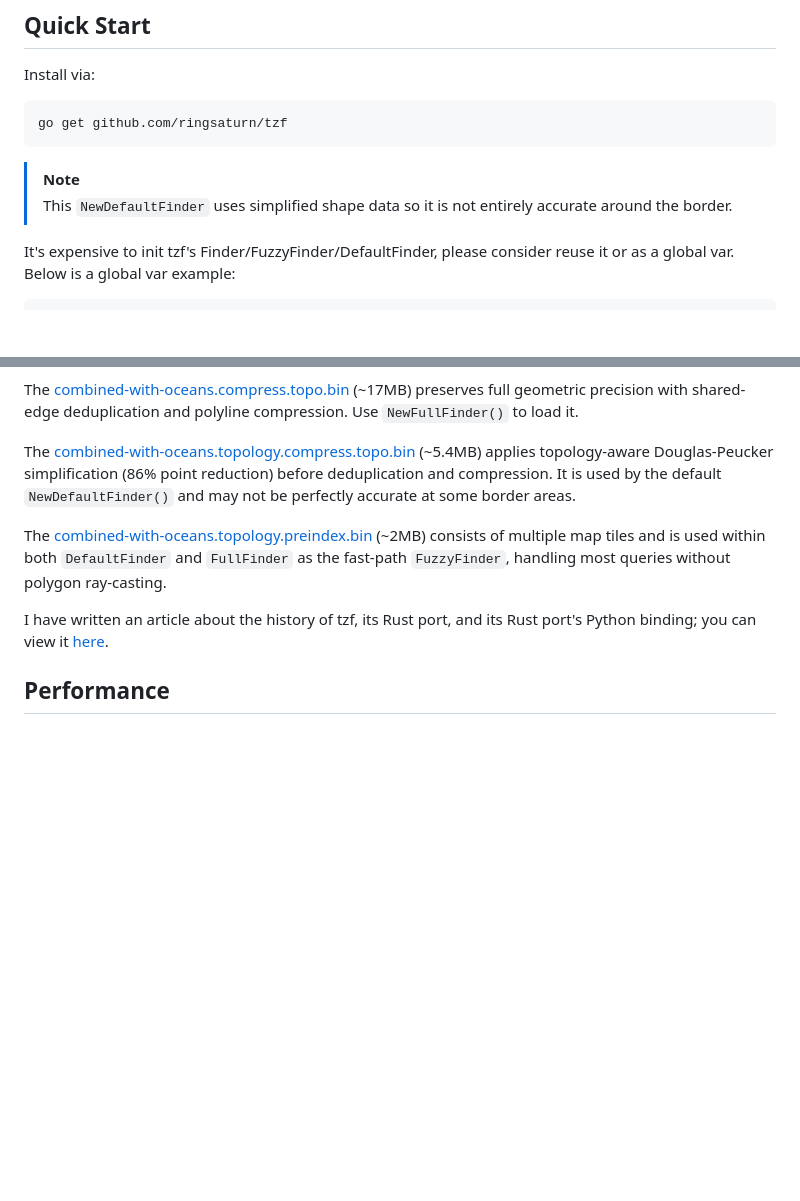
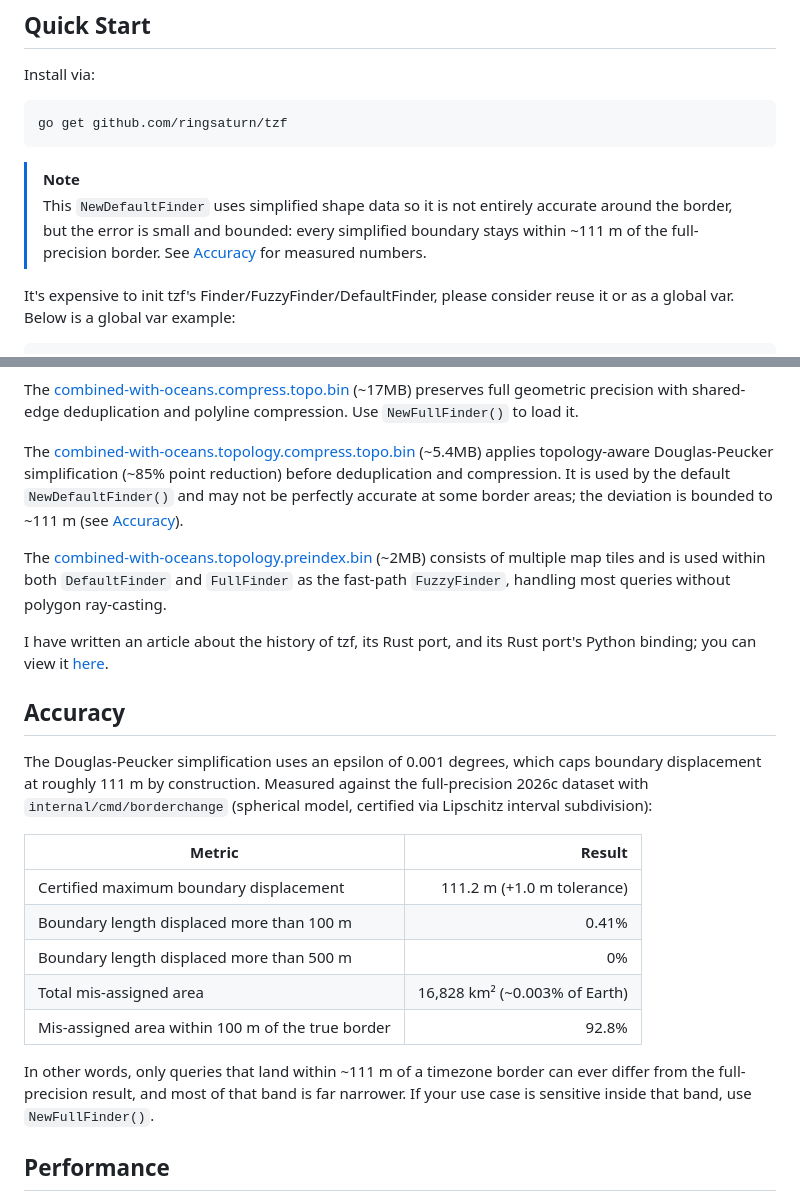
Before and after one commit to ringsaturn/tzf, a Markdown page: README.md, 2 parts joined by grey strips. GitHub-like rendering; blank space fills up the shorter version.

Commit message:
Document simplification accuracy bounds in README
Add an Accuracy section with borderchange-measured numbers on the 2026c
dataset: certified maximum boundary displacement 111.2 m, 0.41% of
boundary length displaced more than 100 m, and mis-assigned area of
~0.003% of Earth's surface with 92.8% of it within 100 m of the true
border.

Co-Authored-By: Claude Fable 5 <noreply@anthropic.com>

```diff
--- a/README.md
+++ b/README.md
@@ -16,7 +16,9 @@ go get github.com/ringsaturn/tzf
 > [!NOTE]
 >
 > This `NewDefaultFinder` uses simplified shape data so it is not entirely
-> accurate around the border.
+> accurate around the border, but the error is small and bounded: every
+> simplified boundary stays within ~111 m of the full-precision border. See
+> [Accuracy](#accuracy) for measured numbers.
 
 It's expensive to init tzf's Finder/FuzzyFinder/DefaultFinder, please consider
 reuse it or as a global var. Below is a global var example:
@@ -153,9 +155,10 @@ precision with shared-edge deduplication and polyline compression. Use
 `NewFullFinder()` to load it.
 
 The [combined-with-oceans.topology.compress.topo.bin] (~5.4MB) applies
-topology-aware Douglas-Peucker simplification (86% point reduction) before
+topology-aware Douglas-Peucker simplification (~85% point reduction) before
 deduplication and compression. It is used by the default `NewDefaultFinder()`
-and may not be perfectly accurate at some border areas.
+and may not be perfectly accurate at some border areas; the deviation is
+bounded to ~111 m (see [Accuracy](#accuracy)).
 
 The [combined-with-oceans.topology.preindex.bin] (~2MB) consists of multiple map
 tiles and is used within both `DefaultFinder` and `FullFinder` as the fast-path
@@ -169,6 +172,26 @@ tiles and is used within both `DefaultFinder` and `FullFinder` as the fast-path
 I have written an article about the history of tzf, its Rust port, and its Rust
 port's Python binding; you can view it
 [here](https://blog.ringsaturn.me/en/posts/2023-01-31-history-of-tzf/).
+
+## Accuracy
+
+The Douglas-Peucker simplification uses an epsilon of 0.001 degrees, which
+caps boundary displacement at roughly 111 m by construction. Measured against
+the full-precision 2026c dataset with `internal/cmd/borderchange` (spherical
+model, certified via Lipschitz interval subdivision):
+
+| Metric                                             |                          Result |
+| -------------------------------------------------- | ------------------------------: |
+| Certified maximum boundary displacement            | 111.2 m (+1.0 m tolerance)      |
+| Boundary length displaced more than 100 m          | 0.41%                           |
+| Boundary length displaced more than 500 m          | 0%                              |
+| Total mis-assigned area                            | 16,828 km² (~0.003% of Earth)   |
+| Mis-assigned area within 100 m of the true border  | 92.8%                           |
+
+In other words, only queries that land within ~111 m of a timezone border can
+ever differ from the full-precision result, and most of that band is far
+narrower. If your use case is sensitive inside that band, use
+`NewFullFinder()`.
 
 ## Performance
 
```
